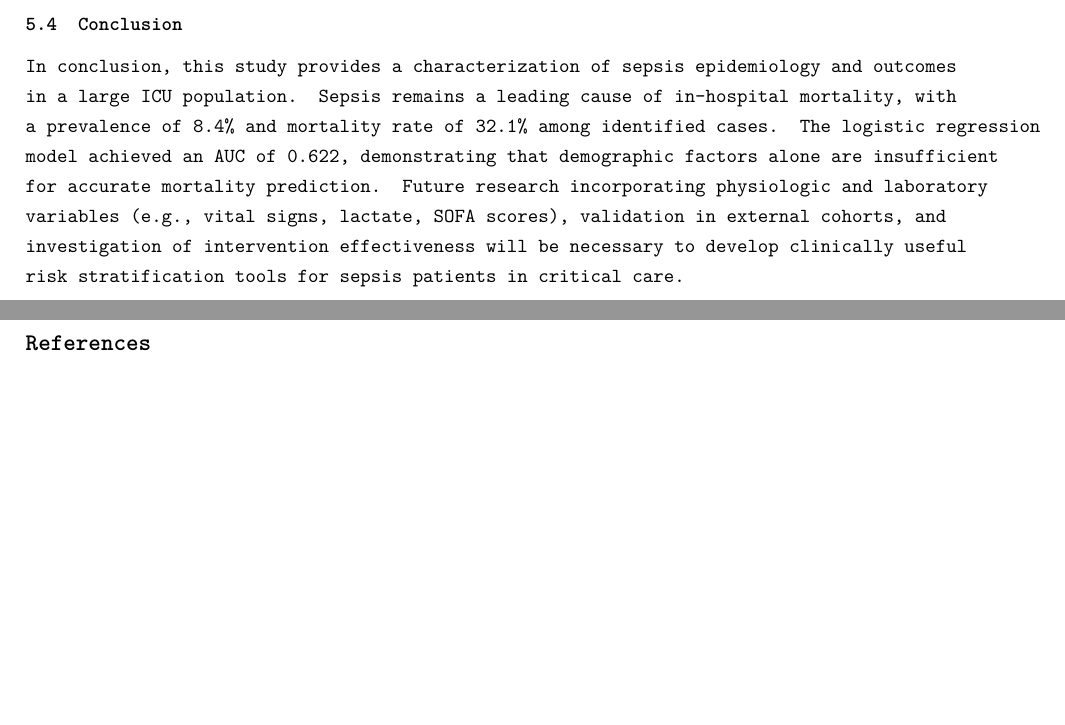
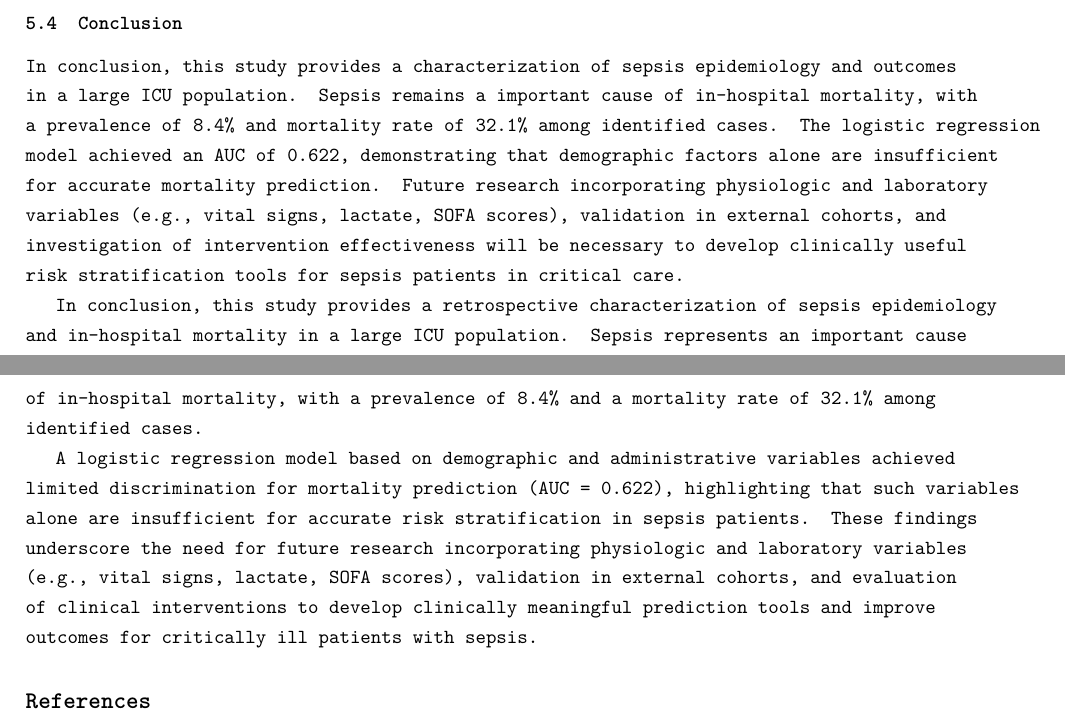
Before and after one commit to Blanqui04/EHR-A3-Group-B, a LaTeX paper (paper/main.tex, which reads paper/sections/conclusion.tex): two parts of pages 13 and 14 of 17 before the commit and two parts of pages 13 and 14 of 18 after it, joined at a grey line, cut so that both start at the same text, the shorter picture padded with empty space. Compiled offline with pdfLaTeX.

Commit message:
Revise conclusion section with summary
Added a summary of findings and emphasized the need for future research on sepsis risk stratification.

```diff
--- a/paper/sections/conclusion.tex
+++ b/paper/sections/conclusion.tex
@@ -14,4 +14,9 @@ This study demonstrates the utility of administrative databases for retrospectiv
 
 \subsection{Conclusion}
 
-In conclusion, this study provides a characterization of sepsis epidemiology and outcomes in a large ICU population. Sepsis remains a leading cause of in-hospital mortality, with a prevalence of 8.4\% and mortality rate of 32.1\% among identified cases. The logistic regression model achieved an AUC of 0.622, demonstrating that demographic factors alone are insufficient for accurate mortality prediction. Future research incorporating physiologic and laboratory variables (e.g., vital signs, lactate, SOFA scores), validation in external cohorts, and investigation of intervention effectiveness will be necessary to develop clinically useful risk stratification tools for sepsis patients in critical care.
+In conclusion, this study provides a characterization of sepsis epidemiology and outcomes in a large ICU population. Sepsis remains a important cause of in-hospital mortality, with a prevalence of 8.4\% and mortality rate of 32.1\% among identified cases. The logistic regression model achieved an AUC of 0.622, demonstrating that demographic factors alone are insufficient for accurate mortality prediction. Future research incorporating physiologic and laboratory variables (e.g., vital signs, lactate, SOFA scores), validation in external cohorts, and investigation of intervention effectiveness will be necessary to develop clinically useful risk stratification tools for sepsis patients in critical care.
+
+% resum
+In conclusion, this study provides a retrospective characterization of sepsis epidemiology and in-hospital mortality in a large ICU population. Sepsis represents an important cause of in-hospital mortality, with a prevalence of 8.4\% and a mortality rate of 32.1\% among identified cases.
+
+A logistic regression model based on demographic and administrative variables achieved limited discrimination for mortality prediction (AUC = 0.622), highlighting that such variables alone are insufficient for accurate risk stratification in sepsis patients. These findings underscore the need for future research incorporating physiologic and laboratory variables (e.g., vital signs, lactate, SOFA scores), validation in external cohorts, and evaluation of clinical interventions to develop clinically meaningful prediction tools and improve outcomes for critically ill patients with sepsis.
```
